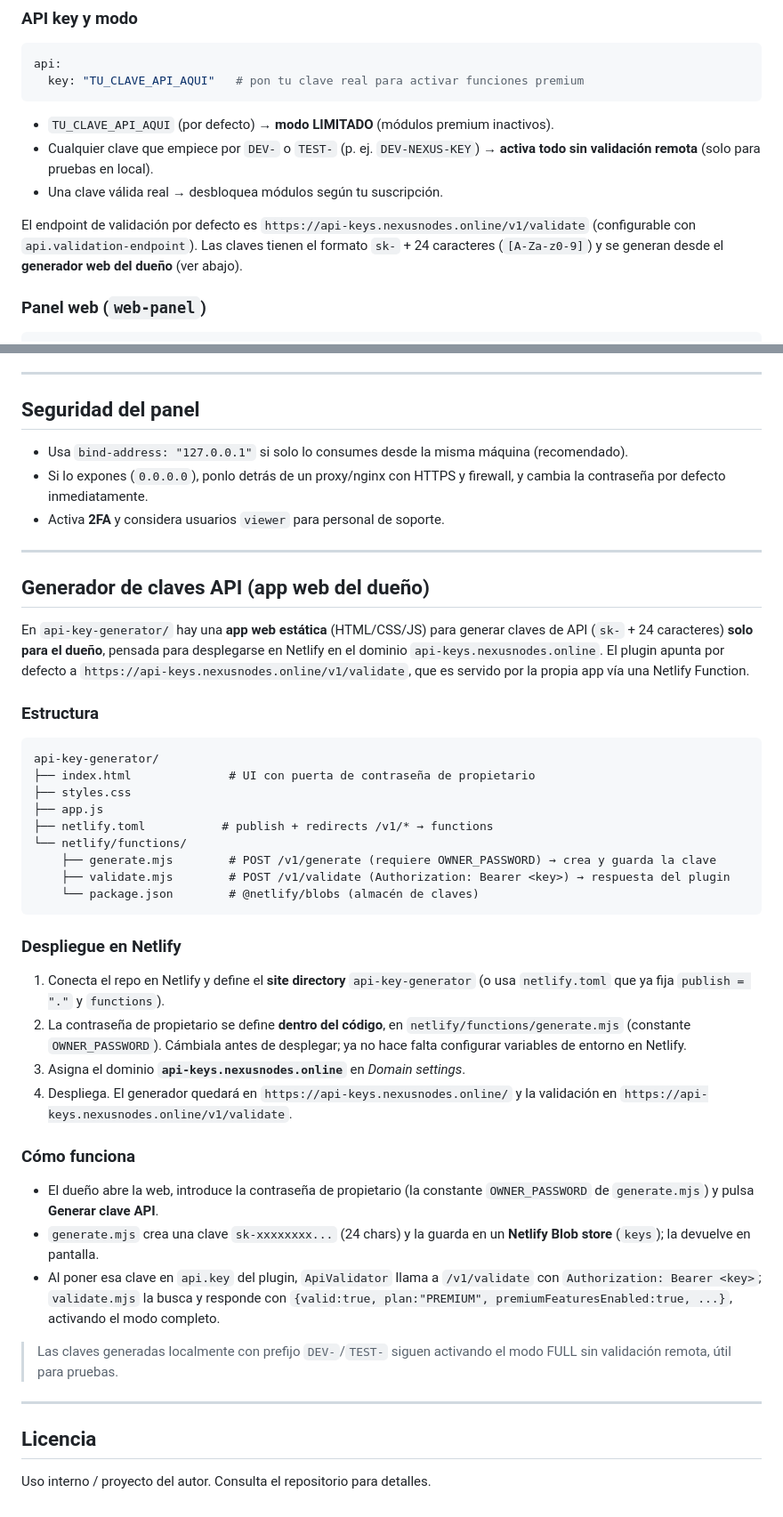
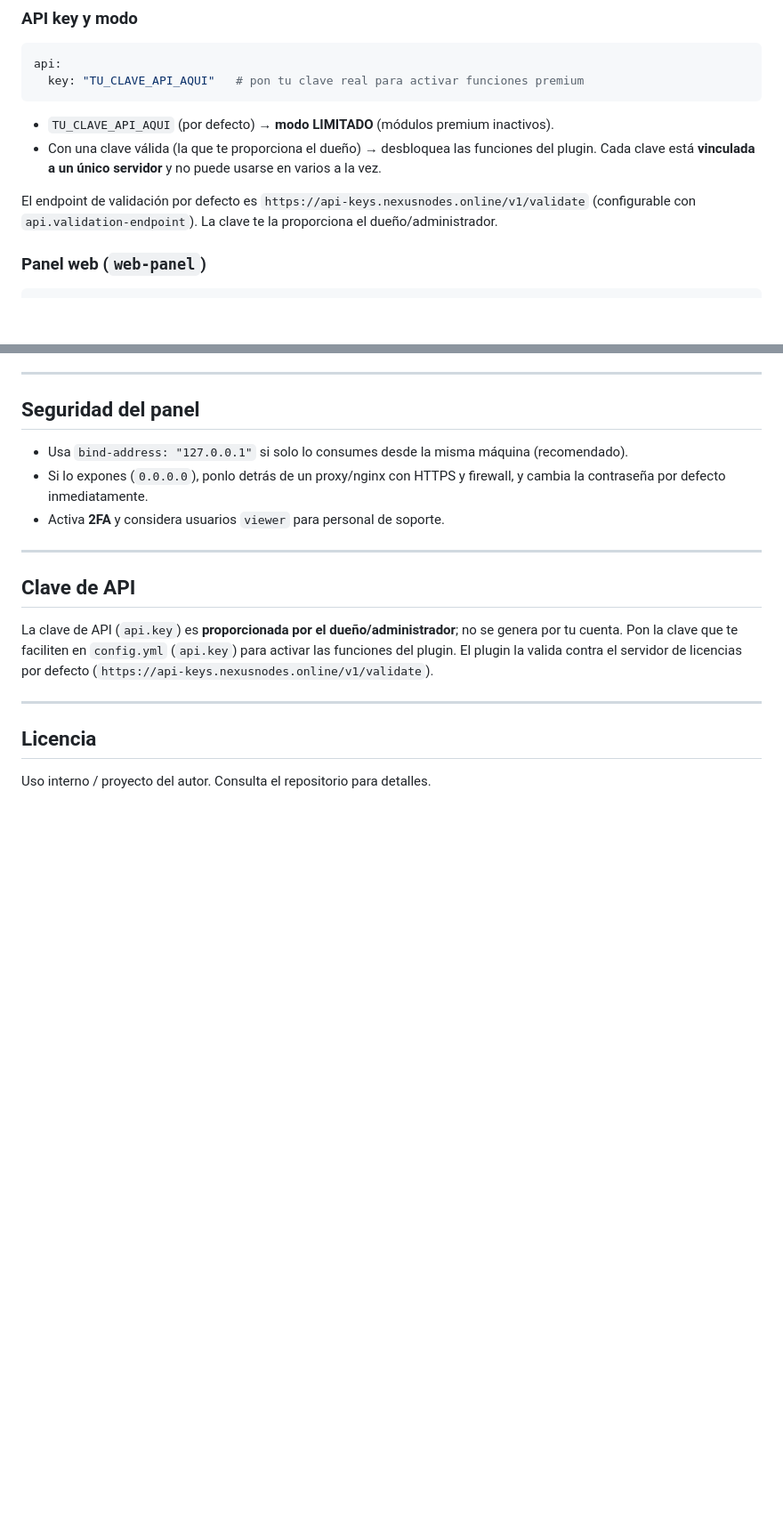
Before and after one commit to zSanchez31/NexusSecurity, a Markdown page: README.md, 2 parts joined by grey strips. Shown at 89% size. GitHub-like rendering; blank space fills up the shorter version.

````diff
--- a/README.md
+++ b/README.md
@@ -54,13 +54,11 @@ api:
 ```
 
 - `TU_CLAVE_API_AQUI` (por defecto) → **modo LIMITADO** (módulos premium inactivos).
-- Cualquier clave que empiece por `DEV-` o `TEST-` (p. ej. `DEV-NEXUS-KEY`) → **activa todo sin
-  validación remota** (solo para pruebas en local).
-- Una clave válida real → desbloquea módulos según tu suscripción.
+- Con una clave válida (la que te proporciona el dueño) → desbloquea las funciones del plugin.
+  Cada clave está **vinculada a un único servidor** y no puede usarse en varios a la vez.
 
 El endpoint de validación por defecto es `https://api-keys.nexusnodes.online/v1/validate`
-(configurable con `api.validation-endpoint`). Las claves tienen el formato `sk-` + 24 caracteres
-(`[A-Za-z0-9]`) y se generan desde el **generador web del dueño** (ver abajo).
+(configurable con `api.validation-endpoint`). La clave te la proporciona el dueño/administrador.
 
 ### Panel web (`web-panel`)
 
@@ -254,51 +252,12 @@ descarga `NexusSecurity-1.1.5.jar` y súbelo a `plugins/`.
 
 ---
 
-## Generador de claves API (app web del dueño)
+## Clave de API
 
-En `api-key-generator/` hay una **app web estática** (HTML/CSS/JS) para generar claves de API
-(`sk-` + 24 caracteres) **solo para el dueño**, pensada para desplegarse en Netlify en el dominio
-`api-keys.nexusnodes.online`. El plugin apunta por defecto a
-`https://api-keys.nexusnodes.online/v1/validate`, que es servido por la propia app vía una
-Netlify Function.
-
-### Estructura
-
-```
-api-key-generator/
-├── index.html              # UI con puerta de contraseña de propietario
-├── styles.css
-├── app.js
-├── netlify.toml           # publish + redirects /v1/* → functions
-└── netlify/functions/
-    ├── generate.mjs        # POST /v1/generate (requiere OWNER_PASSWORD) → crea y guarda la clave
-    ├── validate.mjs        # POST /v1/validate (Authorization: Bearer <key>) → respuesta del plugin
-    └── package.json        # @netlify/blobs (almacén de claves)
-```
-
-### Despliegue en Netlify
-
-1. Conecta el repo en Netlify y define el **site directory** `api-key-generator`
-   (o usa `netlify.toml` que ya fija `publish = "."` y `functions`).
-2. La contraseña de propietario se define **dentro del código**, en
-   `netlify/functions/generate.mjs` (constante `OWNER_PASSWORD`). Cámbiala antes de desplegar; ya
-   no hace falta configurar variables de entorno en Netlify.
-3. Asigna el dominio **`api-keys.nexusnodes.online`** en *Domain settings*.
-4. Despliega. El generador quedará en `https://api-keys.nexusnodes.online/` y la validación en
-   `https://api-keys.nexusnodes.online/v1/validate`.
-
-### Cómo funciona
-
-- El dueño abre la web, introduce la contraseña de propietario (la constante `OWNER_PASSWORD` de
-  `generate.mjs`) y pulsa **Generar clave API**.
-- `generate.mjs` crea una clave `sk-xxxxxxxx...` (24 chars) y la guarda en un **Netlify Blob store**
-  (`keys`); la devuelve en pantalla.
-- Al poner esa clave en `api.key` del plugin, `ApiValidator` llama a `/v1/validate` con
-  `Authorization: Bearer <key>`; `validate.mjs` la busca y responde con
-  `{valid:true, plan:"PREMIUM", premiumFeaturesEnabled:true, ...}`, activando el modo completo.
-
-> Las claves generadas localmente con prefijo `DEV-`/`TEST-` siguen activando el modo FULL sin
-> validación remota, útil para pruebas.
+La clave de API (`api.key`) es **proporcionada por el dueño/administrador**; no se genera por tu
+cuenta. Pon la clave que te faciliten en `config.yml` (`api.key`) para activar las funciones del
+plugin. El plugin la valida contra el servidor de licencias por defecto
+(`https://api-keys.nexusnodes.online/v1/validate`).
 
 ---
 
````
